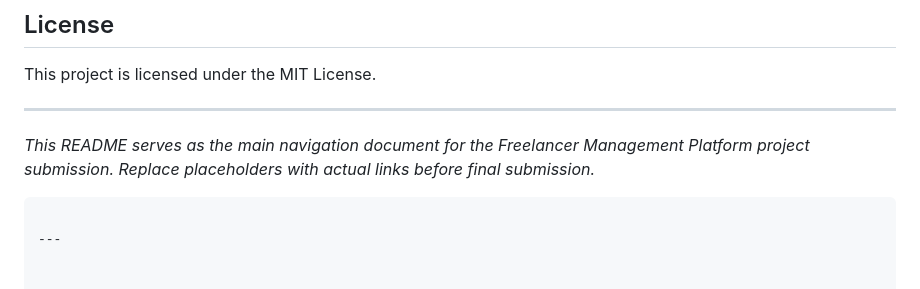
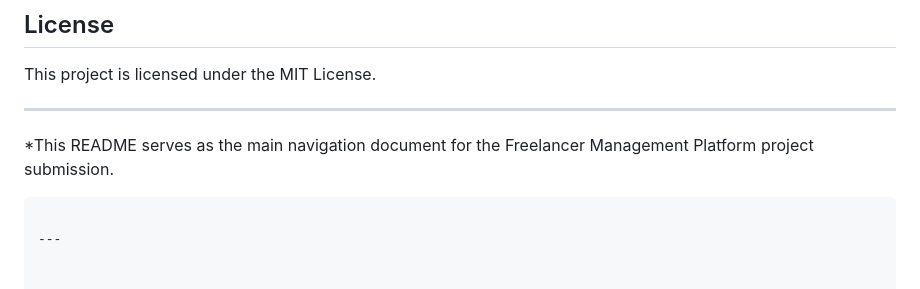
Before and after one commit to Thuthu-KII/Lance, a Markdown page: README.md, the part around the change. Rendered like a GitHub page.

Commit message:
Update README.md
Removing Obvious information

````diff
--- a/README.md
+++ b/README.md
@@ -121,7 +121,7 @@ This project is licensed under the MIT License.
 
 ---
 
-*This README serves as the main navigation document for the Freelancer Management Platform project submission. Replace placeholders with actual links before final submission.*
+*This README serves as the main navigation document for the Freelancer Management Platform project submission.
 ```
 
 ---
````
